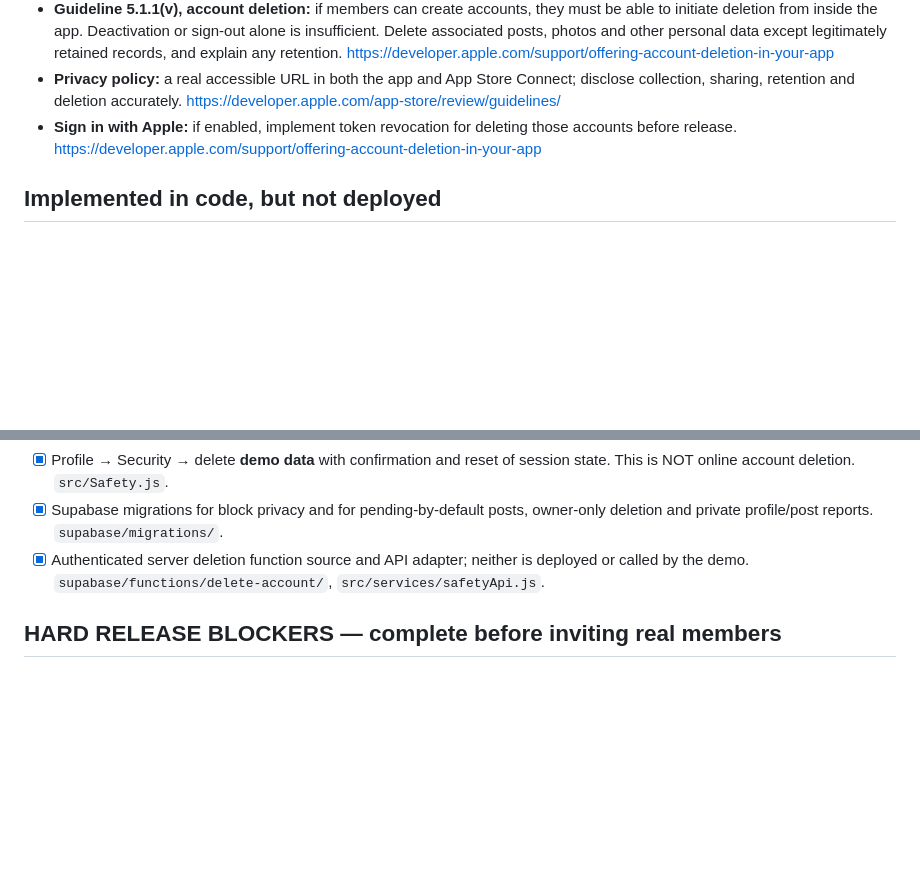
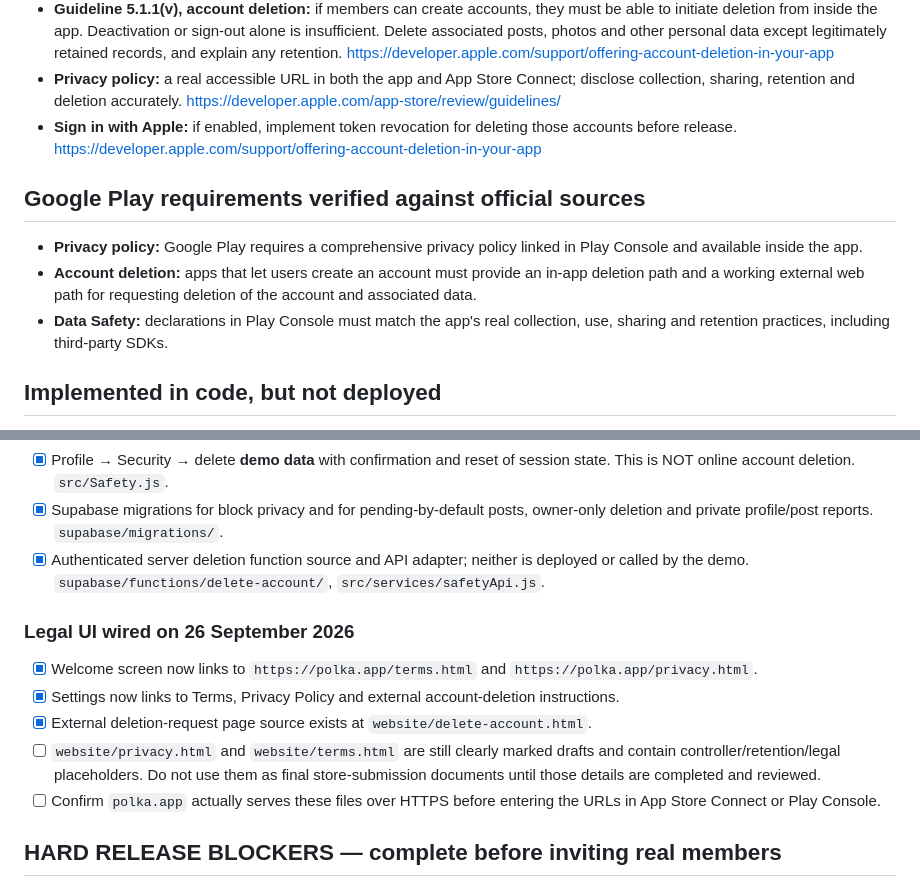
Before and after one commit to Szyszek25/MyGirl, a Markdown page: APP_STORE_CHECKLIST.md, 2 parts joined by grey strips. GitHub-like rendering; blank space fills up the shorter version.

Commit message:
Update store compliance checklist for legal links and Play requirements

```diff
--- a/APP_STORE_CHECKLIST.md
+++ b/APP_STORE_CHECKLIST.md
@@ -9,6 +9,12 @@
 - **Privacy policy:** a real accessible URL in both the app and App Store Connect; disclose collection, sharing, retention and deletion accurately. https://developer.apple.com/app-store/review/guidelines/
 - **Sign in with Apple:** if enabled, implement token revocation for deleting those accounts before release. https://developer.apple.com/support/offering-account-deletion-in-your-app
 
+## Google Play requirements verified against official sources
+
+- **Privacy policy:** Google Play requires a comprehensive privacy policy linked in Play Console and available inside the app.
+- **Account deletion:** apps that let users create an account must provide an in-app deletion path and a working external web path for requesting deletion of the account and associated data.
+- **Data Safety:** declarations in Play Console must match the app's real collection, use, sharing and retention practices, including third-party SDKs.
+
 ## Implemented in code, but not deployed
 
 - [x] Visible report entry points on demo profiles, posts, groups and chats, with explicit notice that reports are NOT transmitted. `src/Safety.js`.
@@ -17,6 +23,14 @@
 - [x] Profile → Security → delete **demo data** with confirmation and reset of session state. This is NOT online account deletion. `src/Safety.js`.
 - [x] Supabase migrations for block privacy and for pending-by-default posts, owner-only deletion and private profile/post reports. `supabase/migrations/`.
 - [x] Authenticated server deletion function source and API adapter; neither is deployed or called by the demo. `supabase/functions/delete-account/`, `src/services/safetyApi.js`.
+
+### Legal UI wired on 26 September 2026
+
+- [x] Welcome screen now links to `https://polka.app/terms.html` and `https://polka.app/privacy.html`.
+- [x] Settings now links to Terms, Privacy Policy and external account-deletion instructions.
+- [x] External deletion-request page source exists at `website/delete-account.html`.
+- [ ] `website/privacy.html` and `website/terms.html` are still clearly marked drafts and contain controller/retention/legal placeholders. Do not use them as final store-submission documents until those details are completed and reviewed.
+- [ ] Confirm `polka.app` actually serves these files over HTTPS before entering the URLs in App Store Connect or Play Console.
 
 ## HARD RELEASE BLOCKERS — complete before inviting real members
 
```
